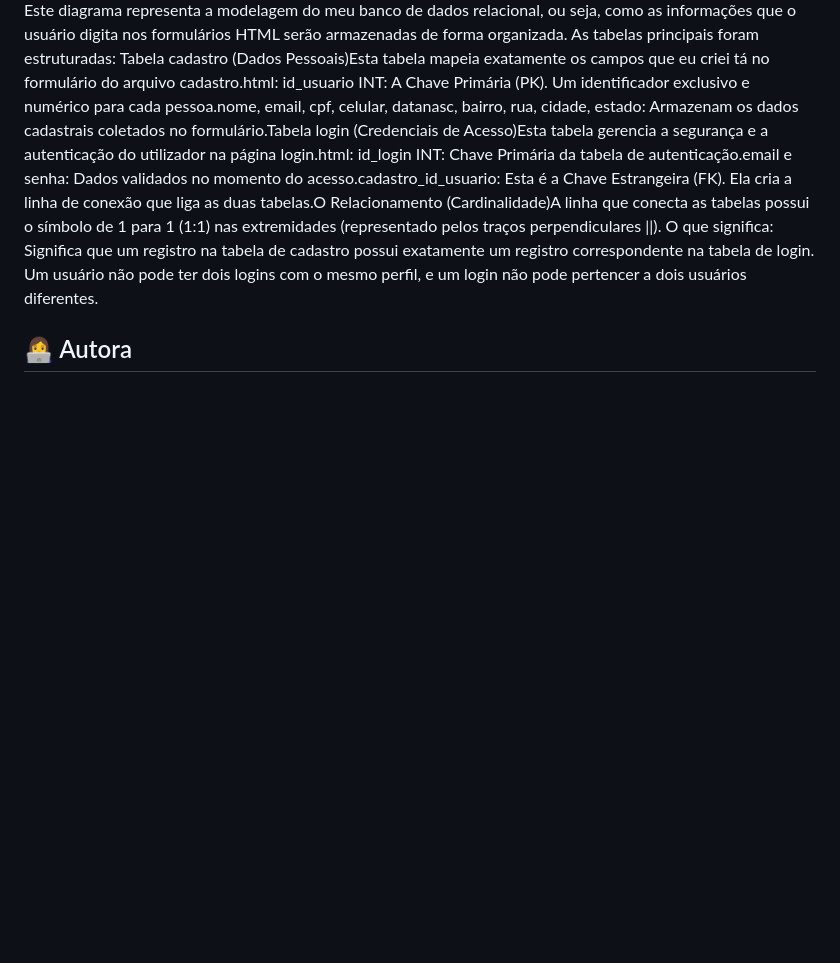
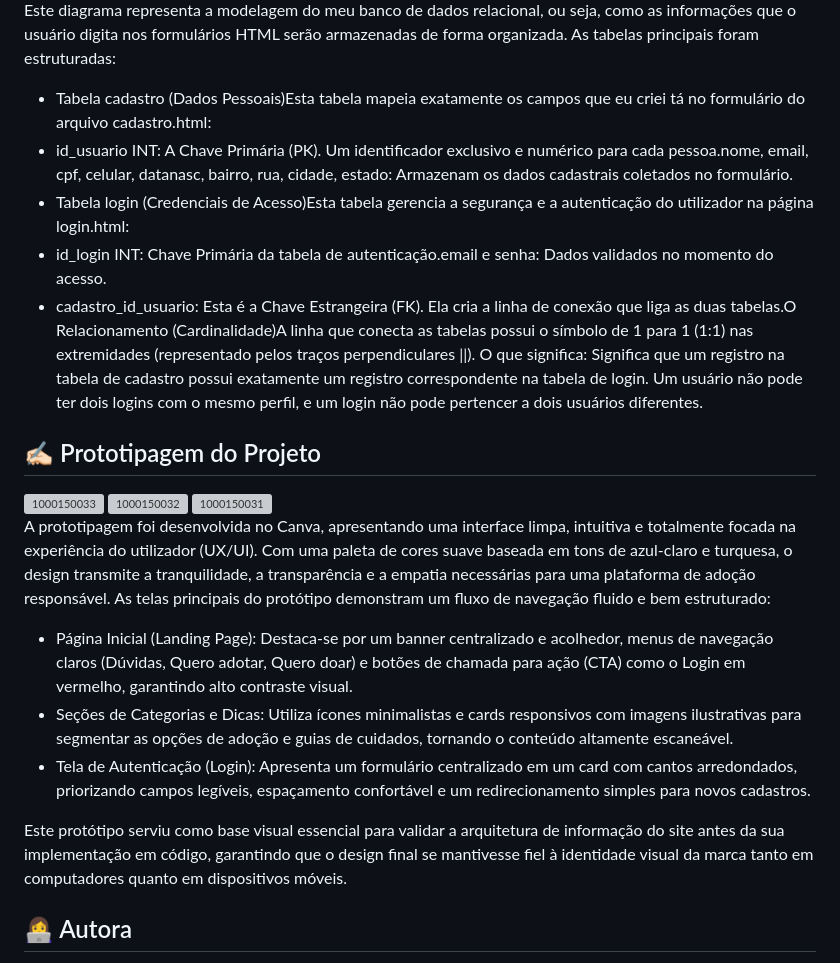
Before and after one commit to nathalia-renata/AdotePet, a Markdown page: README.md, the part around one of its changes. Drawn GitHub-style; blank space fills up the shorter version; grey boxes are pictures that could not be loaded.

Commit message:
Update README.md
Adição de imagens e mais detalhes sobre o projeto

```diff
--- a/README.md
+++ b/README.md
@@ -59,10 +65,31 @@ Este diagrama representa as funcionalidades do sistema sob a perspectiva dos uti
 
 Este diagrama representa a modelagem do meu banco de dados relacional, ou seja, como as informações que o usuário digita nos formulários HTML serão armazenadas de forma organizada.
 As tabelas principais foram estruturadas:
-Tabela cadastro (Dados Pessoais)Esta tabela mapeia exatamente os campos que eu criei tá no formulário do arquivo cadastro.html:
-id_usuario INT: A Chave Primária (PK). Um identificador exclusivo e numérico para cada pessoa.nome, email, cpf, celular, datanasc, bairro, rua, cidade, estado: Armazenam os dados cadastrais coletados no formulário.Tabela login (Credenciais de Acesso)Esta tabela gerencia a segurança e a autenticação do utilizador na página login.html:
-id_login INT: Chave Primária da tabela de autenticação.email e senha: Dados validados no momento do acesso.cadastro_id_usuario: Esta é a Chave Estrangeira (FK). Ela cria a linha de conexão que liga as duas tabelas.O Relacionamento (Cardinalidade)A linha que conecta as tabelas possui o símbolo de 1 para 1 (1:1) nas extremidades (representado pelos traços perpendiculares ||).
+
+* Tabela cadastro (Dados Pessoais)Esta tabela mapeia exatamente os campos que eu criei tá no formulário do arquivo cadastro.html:
+* id_usuario INT: A Chave Primária (PK). Um identificador exclusivo e numérico para cada pessoa.nome, email, cpf, celular, datanasc, bairro, rua, cidade, estado: Armazenam os dados cadastrais coletados no formulário.
+* Tabela login (Credenciais de Acesso)Esta tabela gerencia a segurança e a autenticação do utilizador na página login.html:
+* id_login INT: Chave Primária da tabela de autenticação.email e senha: Dados validados no momento do acesso.
+* cadastro_id_usuario: Esta é a Chave Estrangeira (FK). Ela cria a linha de conexão que liga as duas tabelas.O Relacionamento (Cardinalidade)A linha que conecta as tabelas possui o símbolo de 1 para 1 (1:1) nas extremidades (representado pelos traços perpendiculares ||).
 O que significa: Significa que um registro na tabela de cadastro possui exatamente um registro correspondente na tabela de login. Um usuário não pode ter dois logins com o mesmo perfil, e um login não pode pertencer a dois usuários diferentes.
+
+## ✍🏻 Prototipagem do Projeto
+
+<img width="2160" height="3840" alt="1000150033" src="https://github.com/user-attachments/assets/34a786a7-e0a7-4f3e-91f2-0bf0045e900b" />
+
+
+<img width="2160" height="3840" alt="1000150032" src="https://github.com/user-attachments/assets/a63f51c4-bf67-4654-81ad-703e75893d52" />
+
+<img width="2592" height="4608" alt="1000150031" src="https://github.com/user-attachments/assets/80c8251c-041d-4820-b838-76bddfa74868" />
+
+
+A prototipagem foi desenvolvida no Canva, apresentando uma interface limpa, intuitiva e totalmente focada na experiência do utilizador (UX/UI). Com uma paleta de cores suave baseada em tons de azul-claro e turquesa, o design transmite a tranquilidade, a transparência e a empatia necessárias para uma plataforma de adoção responsável.
+As telas principais do protótipo demonstram um fluxo de navegação fluido e bem estruturado:
+* Página Inicial (Landing Page): Destaca-se por um banner centralizado e acolhedor, menus de navegação claros (Dúvidas, Quero adotar, Quero doar) e botões de chamada para ação (CTA) como o Login em vermelho, garantindo alto contraste visual.
+* Seções de Categorias e Dicas: Utiliza ícones minimalistas e cards responsivos com imagens ilustrativas para segmentar as opções de adoção e guias de cuidados, tornando o conteúdo altamente escaneável.
+* Tela de Autenticação (Login): Apresenta um formulário centralizado em um card com cantos arredondados, priorizando campos legíveis, espaçamento confortável e um redirecionamento simples para novos cadastros.
+
+Este protótipo serviu como base visual essencial para validar a arquitetura de informação do site antes da sua implementação em código, garantindo que o design final se mantivesse fiel à identidade visual da marca tanto em computadores quanto em dispositivos móveis.
 
 ## 👩‍💻 Autora
 
```
Also changed, not shown: other parts of README.md (+8 -2 lines).
